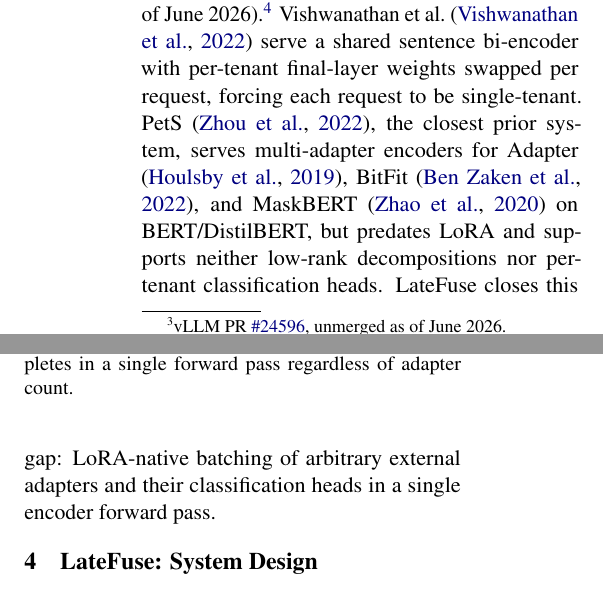
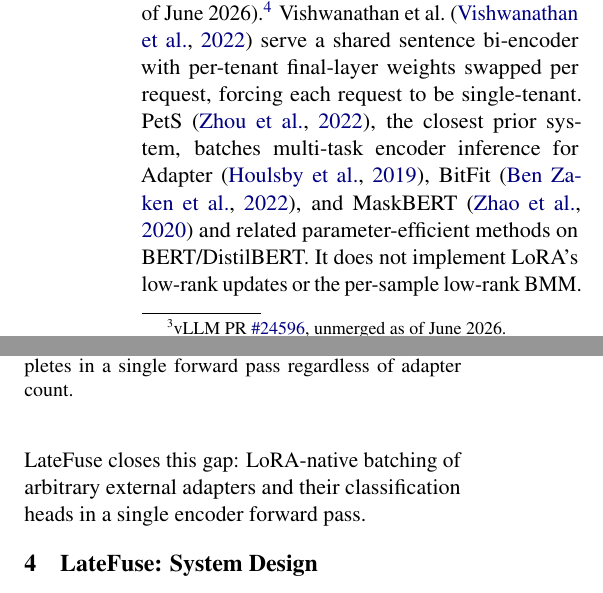
Before and after one commit to ashutoshrdwivedi/lora_scaling, a LaTeX paper (paper/main.tex): two parts of the columns of page 3 of 11, joined at a grey line, cut so that both start at the same text. Compiled offline with pdfLaTeX.

Commit message:
Updated PetS Prose

```diff
--- a/paper/main.tex
+++ b/paper/main.tex
@@ -282,14 +282,12 @@
 Vishwanathan et al.~\cite{vishwanathan2022multitenant} serve a shared sentence
 bi-encoder with per-tenant final-layer weights swapped per request, forcing
 each request to be single-tenant. PetS \cite{zhou2022pets}, the closest prior
-system, serves multi-adapter encoders for Adapter \cite{houlsby2019adapter},
-BitFit \cite{benzaken2022bitfit}, and MaskBERT \cite{zhao2020masking} on
-BERT/DistilBERT, but predates LoRA and supports neither low-rank decompositions
-nor per-tenant classification heads. \sysname{} closes this gap: LoRA-native
+system, batches multi-task encoder inference for Adapter \cite{houlsby2019adapter},
+BitFit \cite{benzaken2022bitfit}, and MaskBERT \cite{zhao2020masking} and related parameter-efficient
+methods on BERT/DistilBERT. It does not implement LoRA’s low-rank updates or
+the per-sample low-rank BMM. \sysname{} closes this gap: LoRA-native
 batching of arbitrary external adapters and their classification heads in a
-single encoder forward pass.
-
-% =============================================================================
+single encoder forward pass.% =============================================================================
 \section{\sysname: System Design}
 \label{sec:system}
 
```
